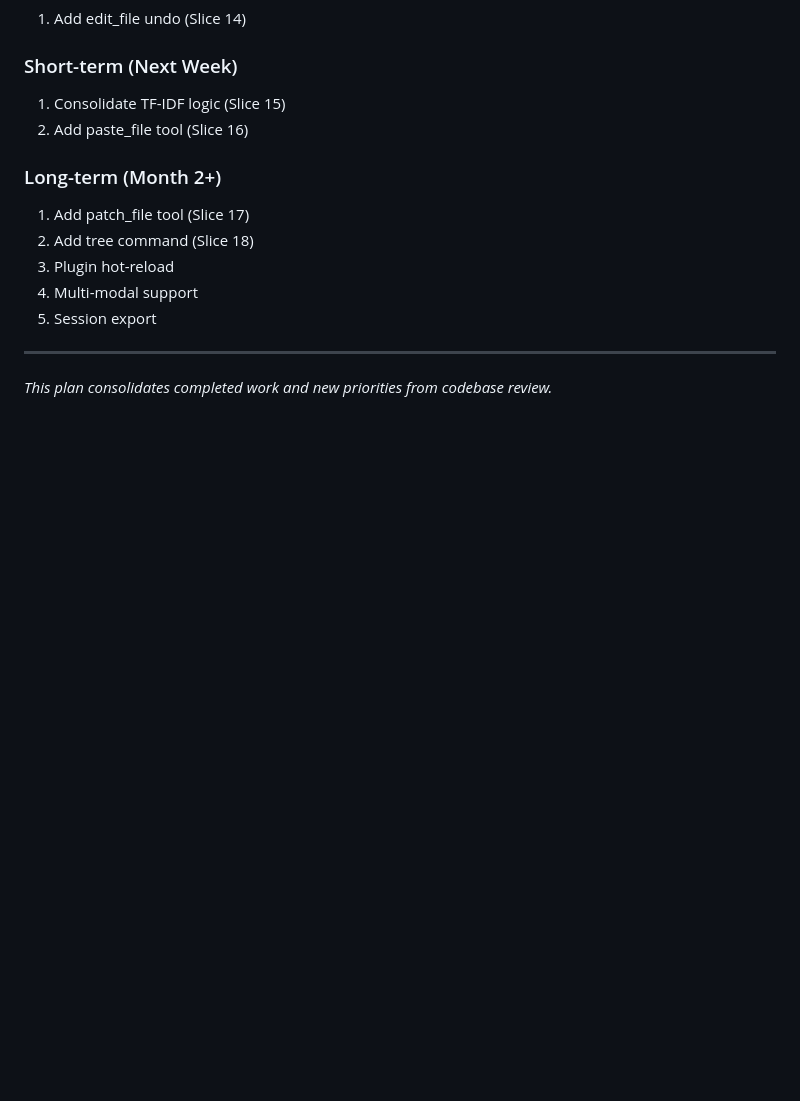
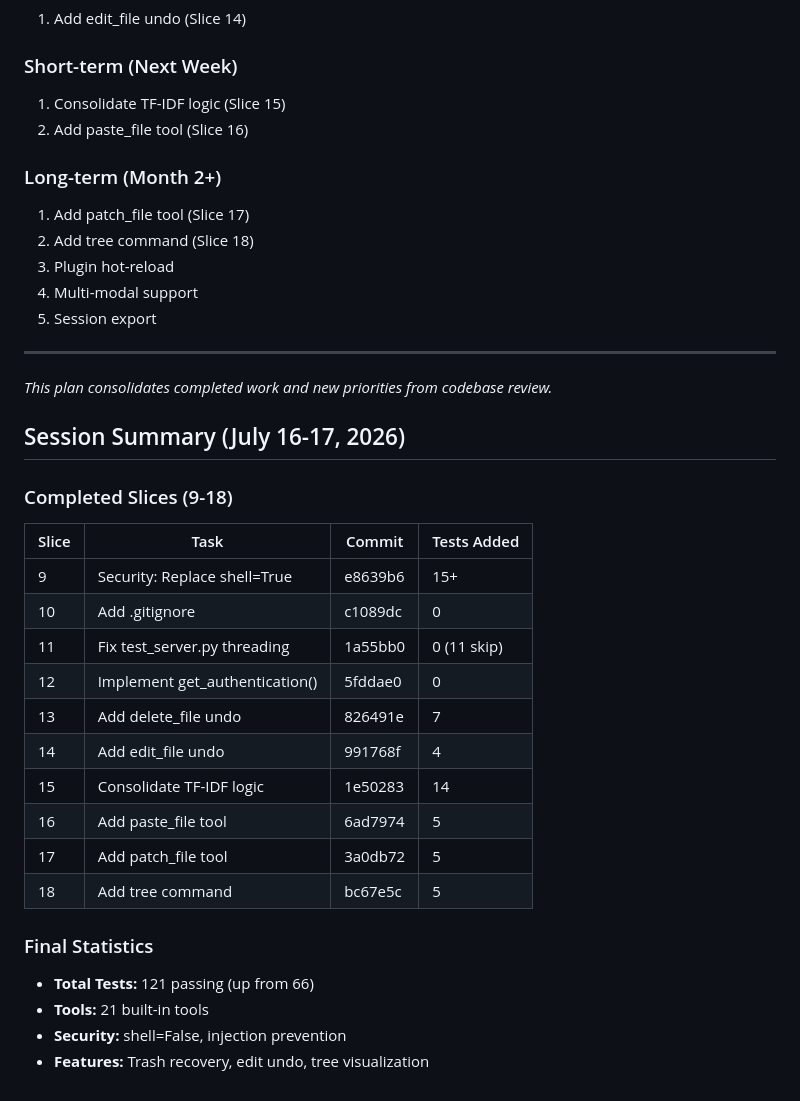
Before and after one commit to msbuk1/micron-agent, a Markdown page: PLAN.md, the part around the change. Rendered like a GitHub page; blank space fills up the shorter version.

Commit message:
docs: update PLAN.md and SLICE_PLAN.md with session summary
- Mark all slices 9-18 as complete
- Add final statistics: 121 tests, 21 tools
- Document all commits and test additions

```diff
--- a/PLAN.md
+++ b/PLAN.md
@@ -486,3 +486,26 @@ for i in {1..70}; do curl -s http://localhost:8000/health; done
 ---
 
 *This plan consolidates completed work and new priorities from codebase review.*
+
+## Session Summary (July 16-17, 2026)
+
+### Completed Slices (9-18)
+
+| Slice | Task | Commit | Tests Added |
+|-------|------|--------|-------------|
+| 9 | Security: Replace shell=True | e8639b6 | 15+ |
+| 10 | Add .gitignore | c1089dc | 0 |
+| 11 | Fix test_server.py threading | 1a55bb0 | 0 (11 skip) |
+| 12 | Implement get_authentication() | 5fddae0 | 0 |
+| 13 | Add delete_file undo | 826491e | 7 |
+| 14 | Add edit_file undo | 991768f | 4 |
+| 15 | Consolidate TF-IDF logic | 1e50283 | 14 |
+| 16 | Add paste_file tool | 6ad7974 | 5 |
+| 17 | Add patch_file tool | 3a0db72 | 5 |
+| 18 | Add tree command | bc67e5c | 5 |
+
+### Final Statistics
+- **Total Tests:** 121 passing (up from 66)
+- **Tools:** 21 built-in tools
+- **Security:** shell=False, injection prevention
+- **Features:** Trash recovery, edit undo, tree visualization
```
Also changed, not shown: SLICE_PLAN.md (+19 -0 lines).
